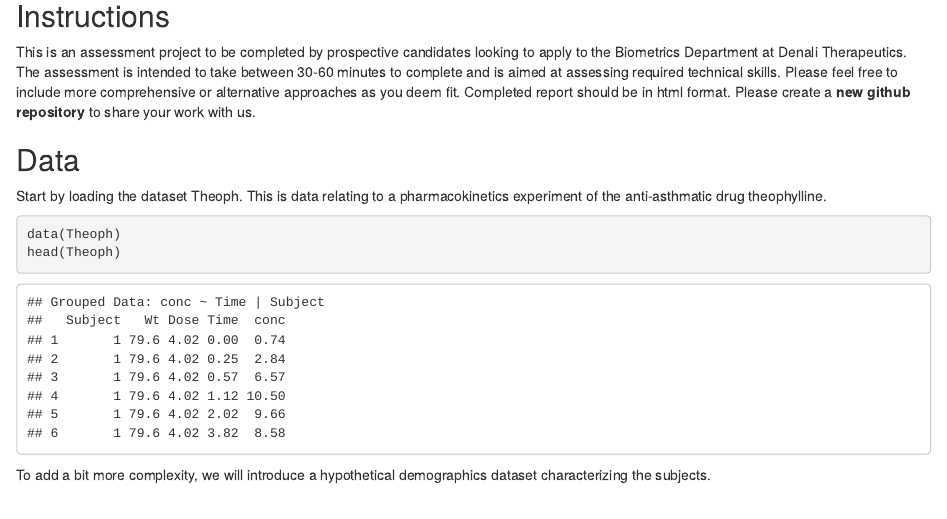
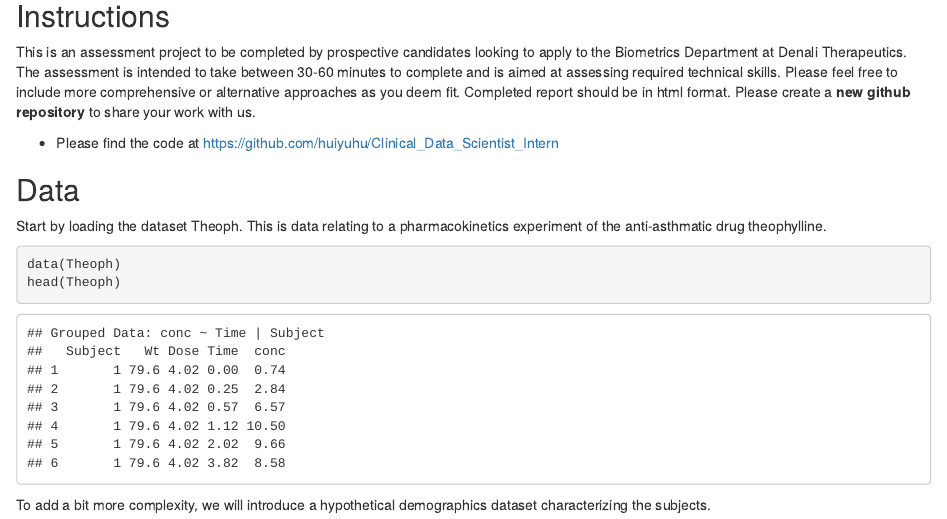
Before and after one commit to huiyuhu/Assessment, an R Markdown document (R_code/Assessment.Rmd): the page in a window 1100 px wide, from 270 px down. The pictures show the output file R_code/Assessment.html that the author committed with the source, opened offline.

Commit message:
Add github url in html

```diff
--- a/R_code/Assessment.Rmd
+++ b/R_code/Assessment.Rmd
@@ -21,7 +21,7 @@ for (l in libraries) {
 
 This is an assessment project to be completed by prospective candidates looking to apply to the Biometrics Department at Denali Therapeutics.  The assessment is intended to take between 30-60 minutes to complete and is aimed at assessing required technical skills.  Please feel free to include more comprehensive or alternative approaches as you deem fit.  Completed report should be in html format.  Please create a **new github repository** to share your work with us.
 
-
+* Please find the code at https://github.com/huiyuhu/Clinical_Data_Scientist_Intern
 
 ## Data
 Start by loading the dataset Theoph.  This is data relating to a  pharmacokinetics experiment of the anti-asthmatic drug theophylline.
```
Also changed, not shown: R_code/Assessment.html.
